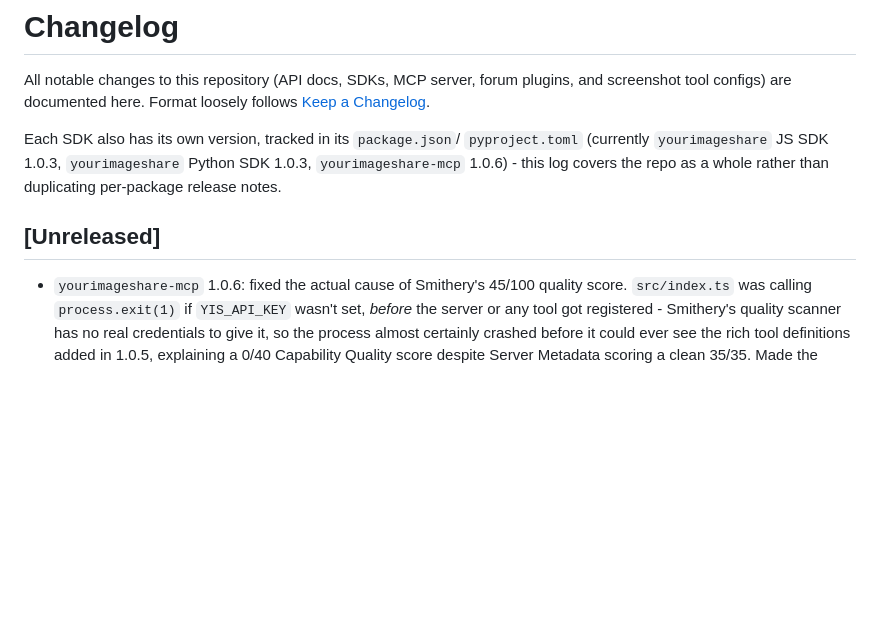
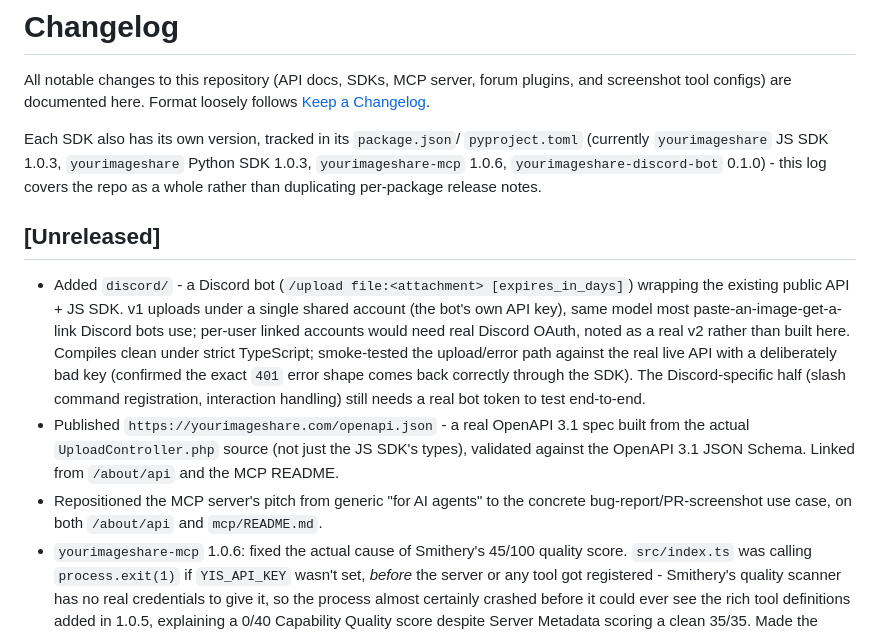
Before and after one commit to MediaShareORG/yourimageshare, a Markdown page: CHANGELOG.md, the part around the change. Drawn GitHub-style; blank space fills up the shorter version.

Commit message:
Update CHANGELOG.md with today's changes (Discord bot, OpenAPI spec, MCP repositioning)

```diff
--- a/CHANGELOG.md
+++ b/CHANGELOG.md
@@ -6,11 +6,29 @@ follows [Keep a Changelog](https://keepachangelog.com/en/1.0.0/).
 
 Each SDK also has its own version, tracked in its `package.json`/
 `pyproject.toml` (currently `yourimageshare` JS SDK 1.0.3, `yourimageshare`
-Python SDK 1.0.3, `yourimageshare-mcp` 1.0.6) - this log covers the repo as
-a whole rather than duplicating per-package release notes.
+Python SDK 1.0.3, `yourimageshare-mcp` 1.0.6, `yourimageshare-discord-bot`
+0.1.0) - this log covers the repo as a whole rather than duplicating
+per-package release notes.
 
 ## [Unreleased]
 
+- Added `discord/` - a Discord bot (`/upload file:<attachment>
+  [expires_in_days]`) wrapping the existing public API + JS SDK. v1 uploads
+  under a single shared account (the bot's own API key), same model most
+  paste-an-image-get-a-link Discord bots use; per-user linked accounts
+  would need real Discord OAuth, noted as a real v2 rather than built here.
+  Compiles clean under strict TypeScript; smoke-tested the upload/error
+  path against the real live API with a deliberately bad key (confirmed
+  the exact `401` error shape comes back correctly through the SDK). The
+  Discord-specific half (slash command registration, interaction handling)
+  still needs a real bot token to test end-to-end.
+- Published `https://yourimageshare.com/openapi.json` - a real OpenAPI 3.1
+  spec built from the actual `UploadController.php` source (not just the
+  JS SDK's types), validated against the OpenAPI 3.1 JSON Schema. Linked
+  from `/about/api` and the MCP README.
+- Repositioned the MCP server's pitch from generic "for AI agents" to the
+  concrete bug-report/PR-screenshot use case, on both `/about/api` and
+  `mcp/README.md`.
 - `yourimageshare-mcp` 1.0.6: fixed the actual cause of Smithery's 45/100
   quality score. `src/index.ts` was calling `process.exit(1)` if
   `YIS_API_KEY` wasn't set, *before* the server or any tool got
```
